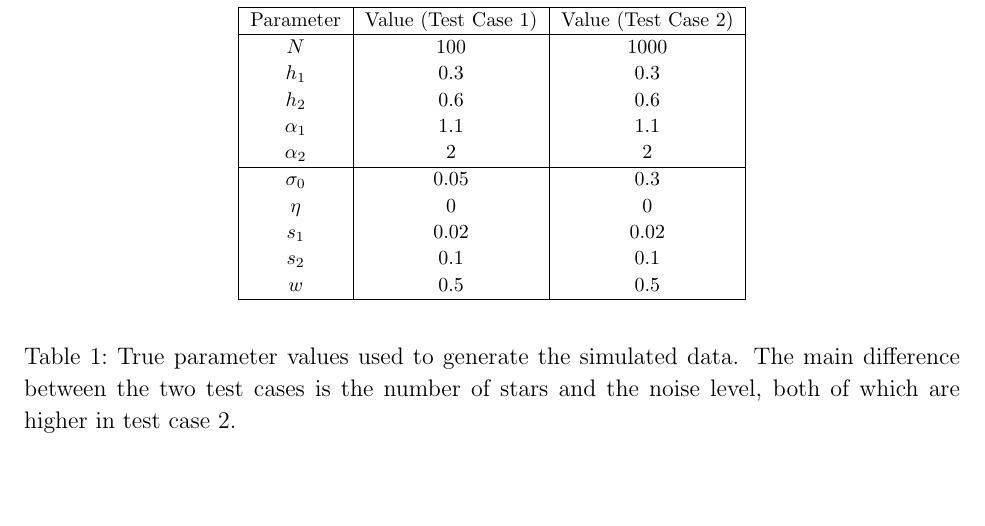
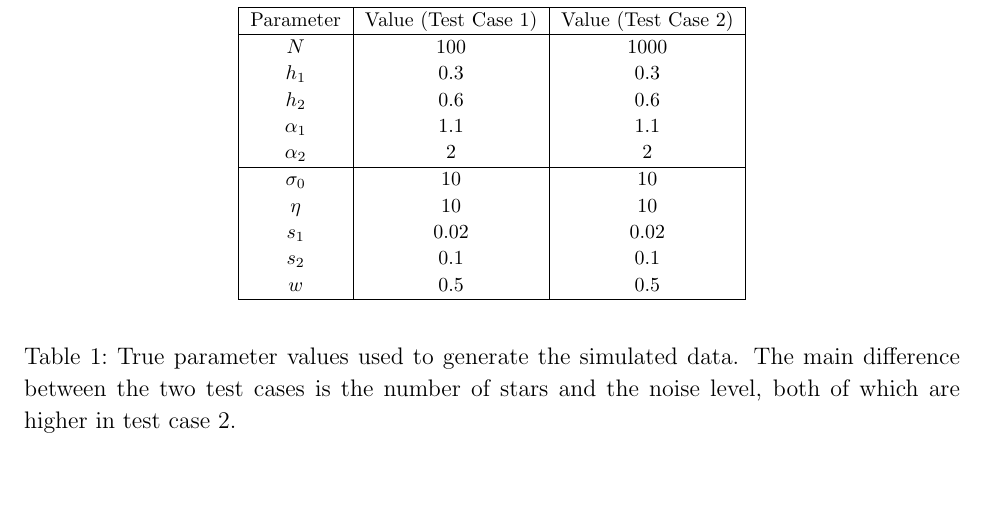
Before and after one commit to dfm/Star-Field, a LaTeX paper (paper/ms.tex): part of page 18 of 21, cut so that both start at the same text. Compiled offline with pdfLaTeX.

Commit message:
New parameter values for new simulated datasets

```diff
--- a/paper/ms.tex
+++ b/paper/ms.tex
@@ -408,8 +408,8 @@ $h_2$ & 0.6 & 0.6\\
 $\alpha_1$ & 1.1 & 1.1\\
 $\alpha_2$ & 2 & 2\\
 \hline
-$\sigma_0$ & 0.05 & 0.3\\
-$\eta$ & 0 & 0 \\
+$\sigma_0$ & 10 & 10\\
+$\eta$ & 10 & 10 \\
 $s_1$ & 0.02 & 0.02\\
 $s_2$ & 0.1 & 0.1\\
 $w$ & 0.5 & 0.5\\
```
